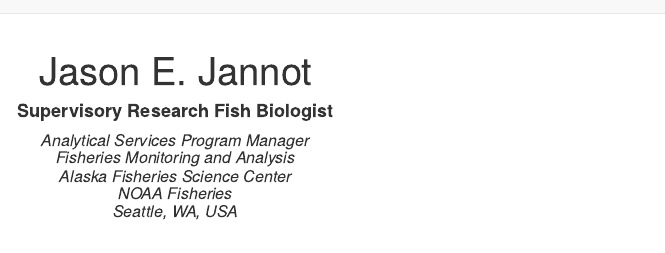
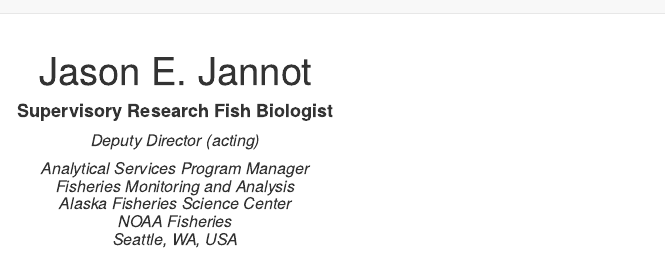
Before and after one commit to jjannot/jjannot.github.io, an R Markdown document (index.Rmd): the page in a window 1100 px wide, from its top. Rendered offline with R 4.5, knitr and Pandoc, with nearby package versions; drawn as R Markdown's standard HTML page in place of the format the file asks for.

Commit message:
update splash page

```diff
--- a/index.Rmd
+++ b/index.Rmd
@@ -36,6 +36,7 @@
 
 <div>
   <h4><b>Supervisory Research Fish Biologist</b></h4>
+  <h5><i>Deputy Director (acting)<br>
   <h5><i>Analytical Services Program Manager<br>
   Fisheries Monitoring and Analysis<br>
   Alaska Fisheries Science Center<br>
```
